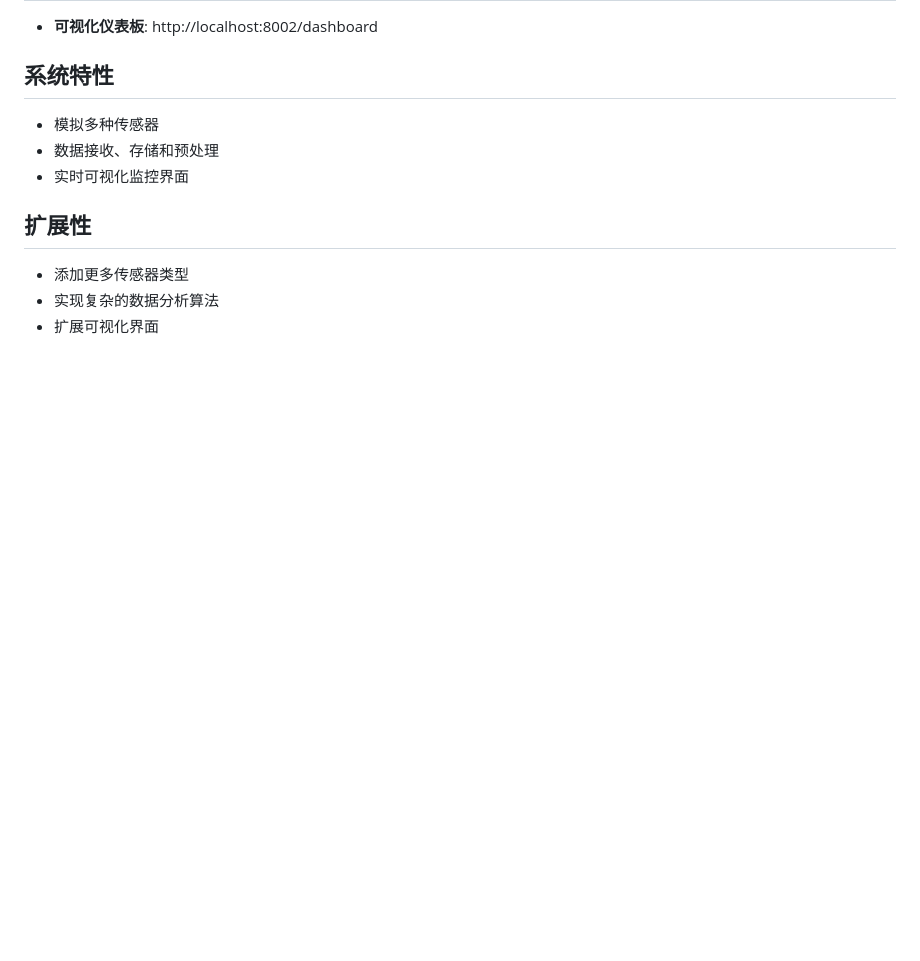
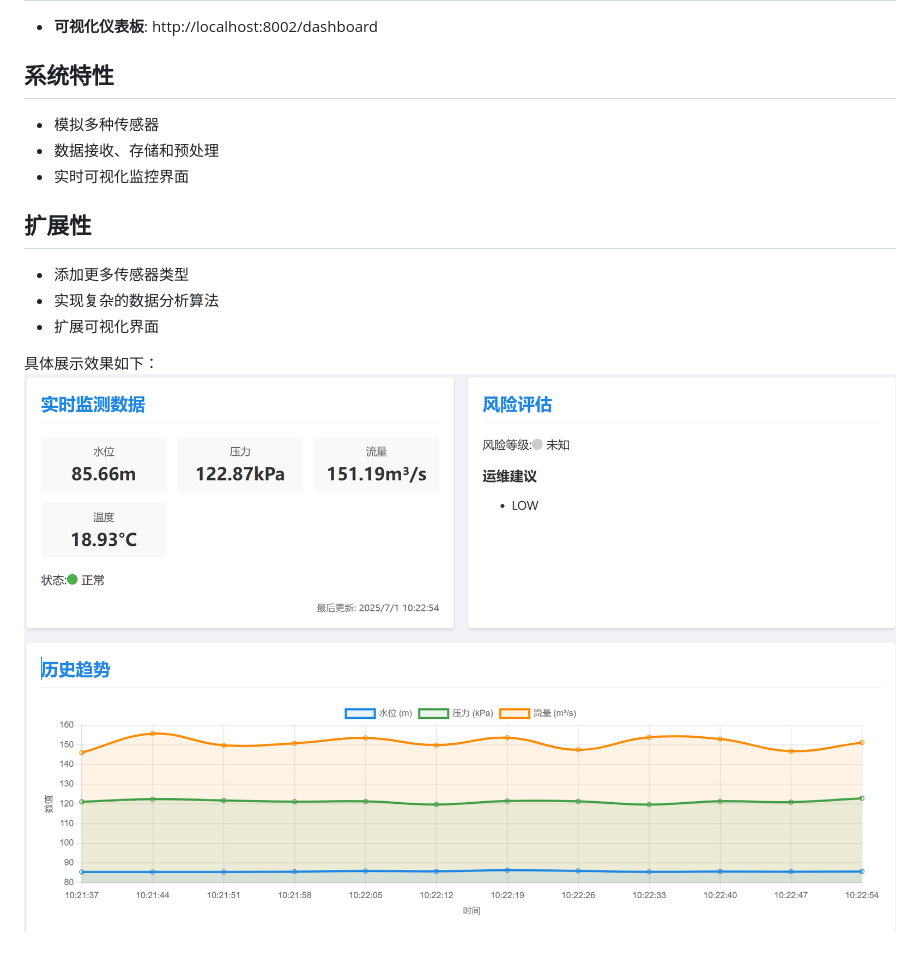
Before and after one commit to hzyliusha/digital-twin-water-network, a Markdown page: README.md, the part around the change. GitHub-like rendering; pictures changed too: imgs/2.png (added); blank space fills up the shorter version.

Commit message:
更新readme

```diff
--- a/README.md
+++ b/README.md
@@ -67,3 +67,6 @@ python start_system.py
 - 添加更多传感器类型
 - 实现复杂的数据分析算法
 - 扩展可视化界面
+
+具体展示效果如下：
+![图片2](imgs/2.png)
```
Also changed, not shown: 2 other files.
